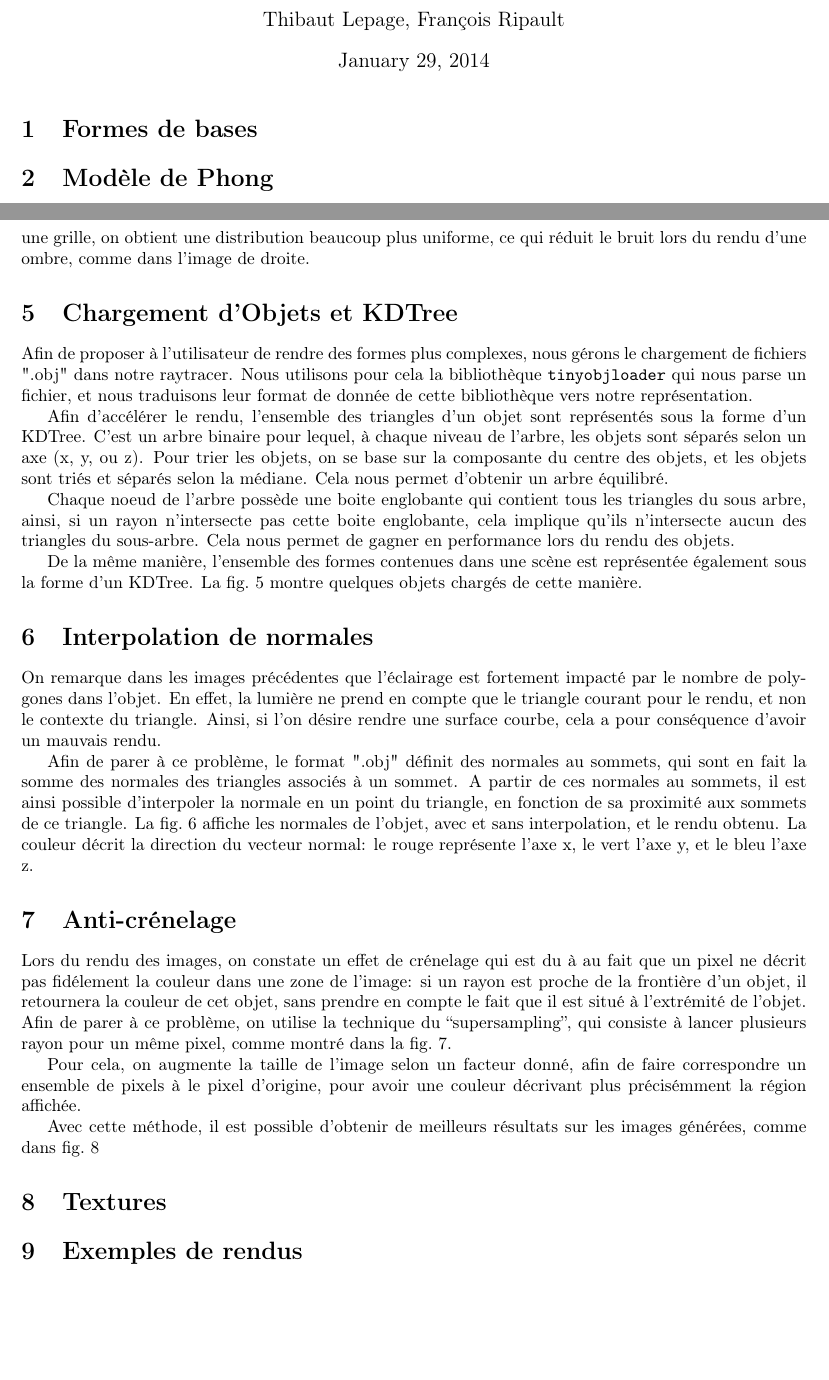
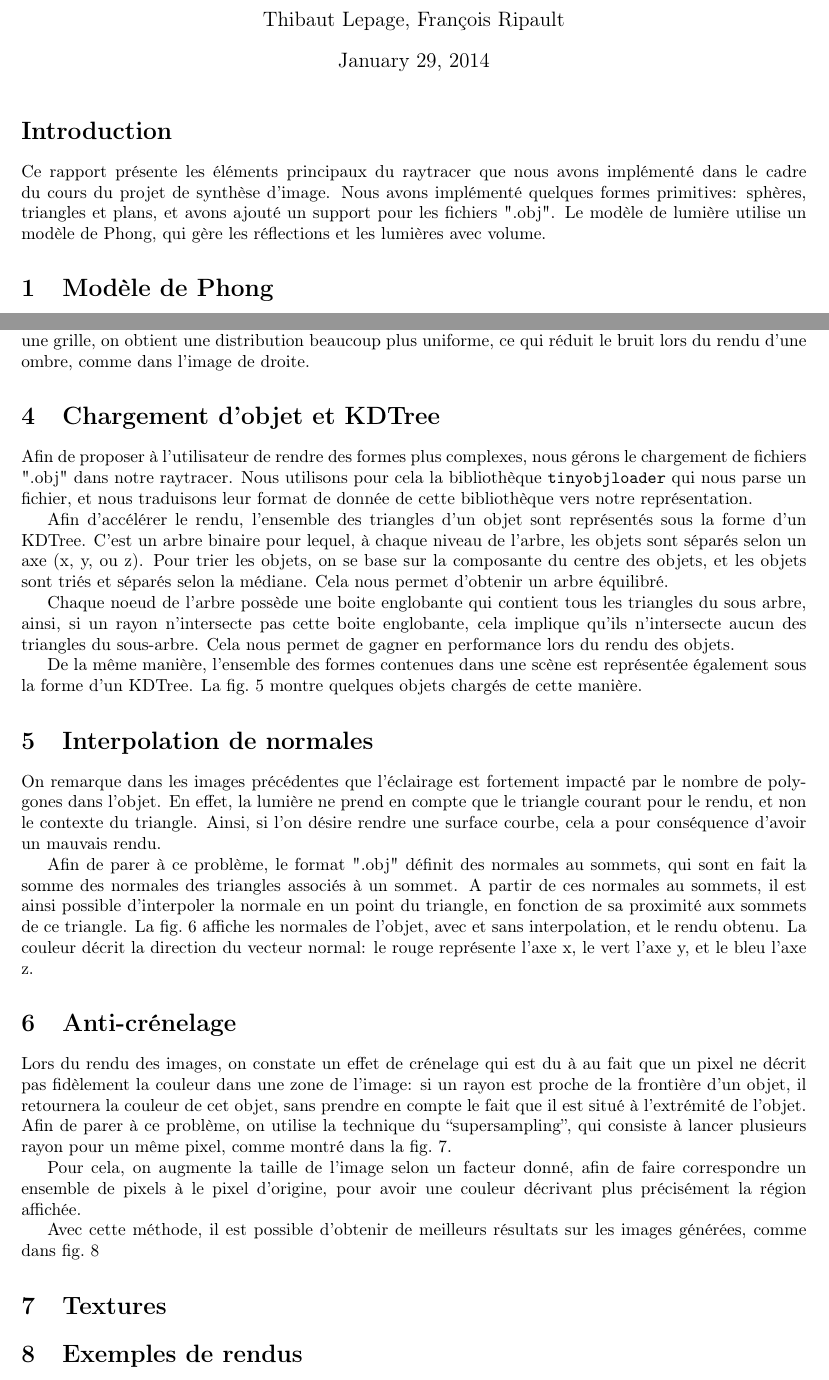
Before and after one commit to thethirdman/cray, a LaTeX document (report/report.tex): two parts of pages 1 and 3 of 7, joined at a grey line, cut so that both start at the same text. Compiled offline with pdfLaTeX.

Commit message:
Patch typos, add introduction section

```diff
--- a/report/report.tex
+++ b/report/report.tex
@@ -14,7 +14,13 @@
 
 \maketitle
 
-\section{Formes de bases}
+\section*{Introduction}
+
+Ce rapport présente les éléments principaux du raytracer que nous avons
+implémenté dans le cadre du cours du projet de synthèse d'image. Nous avons
+implémenté quelques formes primitives: sphères, triangles et plans, et avons
+ajouté un support pour les fichiers ".obj". Le modèle de lumière utilise un
+modèle de Phong, qui gère les réflections et les lumières avec volume.
 
 \section{Modèle de Phong}
 
@@ -145,7 +151,7 @@ de droite.
 \end{figure}
 
 
-\section{Chargement d'Objets et KDTree}
+\section{Chargement d'objet et KDTree}
 
 Afin de proposer à l'utilisateur de rendre des formes plus complexes, nous
 gérons le chargement de fichiers ".obj" dans notre raytracer. Nous utilisons
@@ -223,7 +229,7 @@ normal: le rouge représente l'axe x, le vert l'axe y, et le bleu l'axe z.
 \section{Anti-crénelage}
 
 Lors du rendu des images, on constate un effet de crénelage qui est du à au
-fait que un pixel ne décrit pas fidélement la couleur dans une zone de l'image:
+fait que un pixel ne décrit pas fidèlement la couleur dans une zone de l'image:
 si un rayon est proche de la frontière d'un objet, il retournera la couleur de
 cet objet, sans prendre en compte le fait que il est situé à l'extrémité de
 l'objet. Afin de parer à ce problème, on utilise la technique du
@@ -232,7 +238,7 @@ comme montré dans la \cref{super}.
 
 Pour cela, on augmente la taille de l'image selon un facteur donné, afin de
 faire correspondre un ensemble de pixels à le pixel d'origine, pour avoir une
-couleur décrivant plus précisémment la région affichée.
+couleur décrivant plus précisément la région affichée.
 
 \begin{figure}
   \begin{center}
```
Also changed, not shown: report/report.tex (22 more changed lines).
